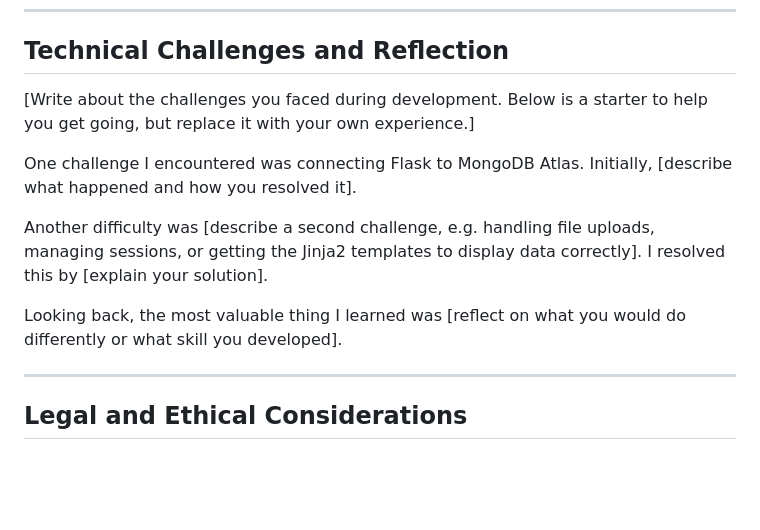
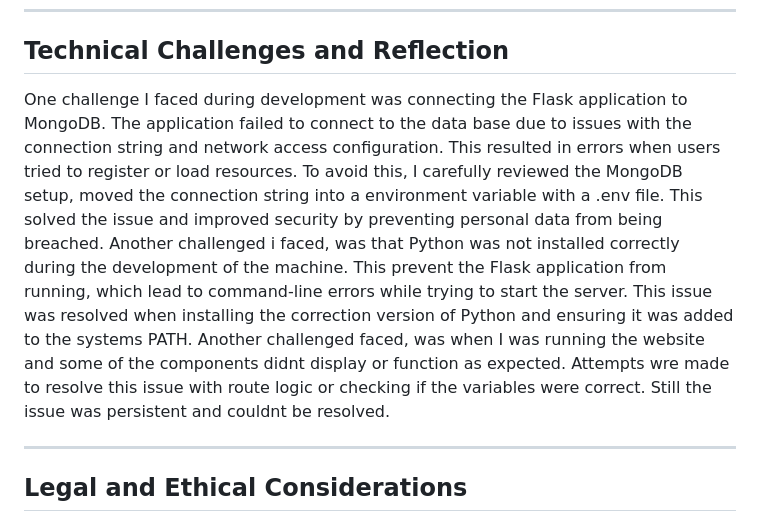
Before and after one commit to ChrisB0tt/Tech-Stack-Assignment-2, a Markdown page: README.md, the part around the change. Drawn GitHub-style; blank space fills up the shorter version.

Commit message:
Started writing challenges faced

```diff
--- a/README.md
+++ b/README.md
@@ -232,13 +232,9 @@ Consistent naming variables are used throughout the project for variable, collec
 
 ## Technical Challenges and Reflection
 
-[Write about the challenges you faced during development. Below is a starter to help you get going, but replace it with your own experience.]
-
-One challenge I encountered was connecting Flask to MongoDB Atlas. Initially, [describe what happened and how you resolved it].
-
-Another difficulty was [describe a second challenge, e.g. handling file uploads, managing sessions, or getting the Jinja2 templates to display data correctly]. I resolved this by [explain your solution].
-
-Looking back, the most valuable thing I learned was [reflect on what you would do differently or what skill you developed].
+One challenge I faced during development was connecting the Flask application to MongoDB. The application failed to connect to the data base due to issues with the connection string and network access configuration. This resulted in errors when users tried to register or load resources. To avoid this, I carefully reviewed the MongoDB setup, moved the connection string into a environment variable with a .env file. This solved the issue and improved security by preventing personal data from being breached.
+Another challenged i faced, was that Python was not installed correctly during the development of the machine. This prevent the Flask application from running, which lead to command-line errors while trying to start the server. This issue was resolved when installing the correction version of Python and ensuring it was added to the systems PATH.
+Another challenged faced, was when I was running the website and some of the components didnt display or function as expected. Attempts wre made to resolve this issue with route logic or checking if the variables were correct. Still the issue was persistent and couldnt be resolved.
 
 ---
 
```
